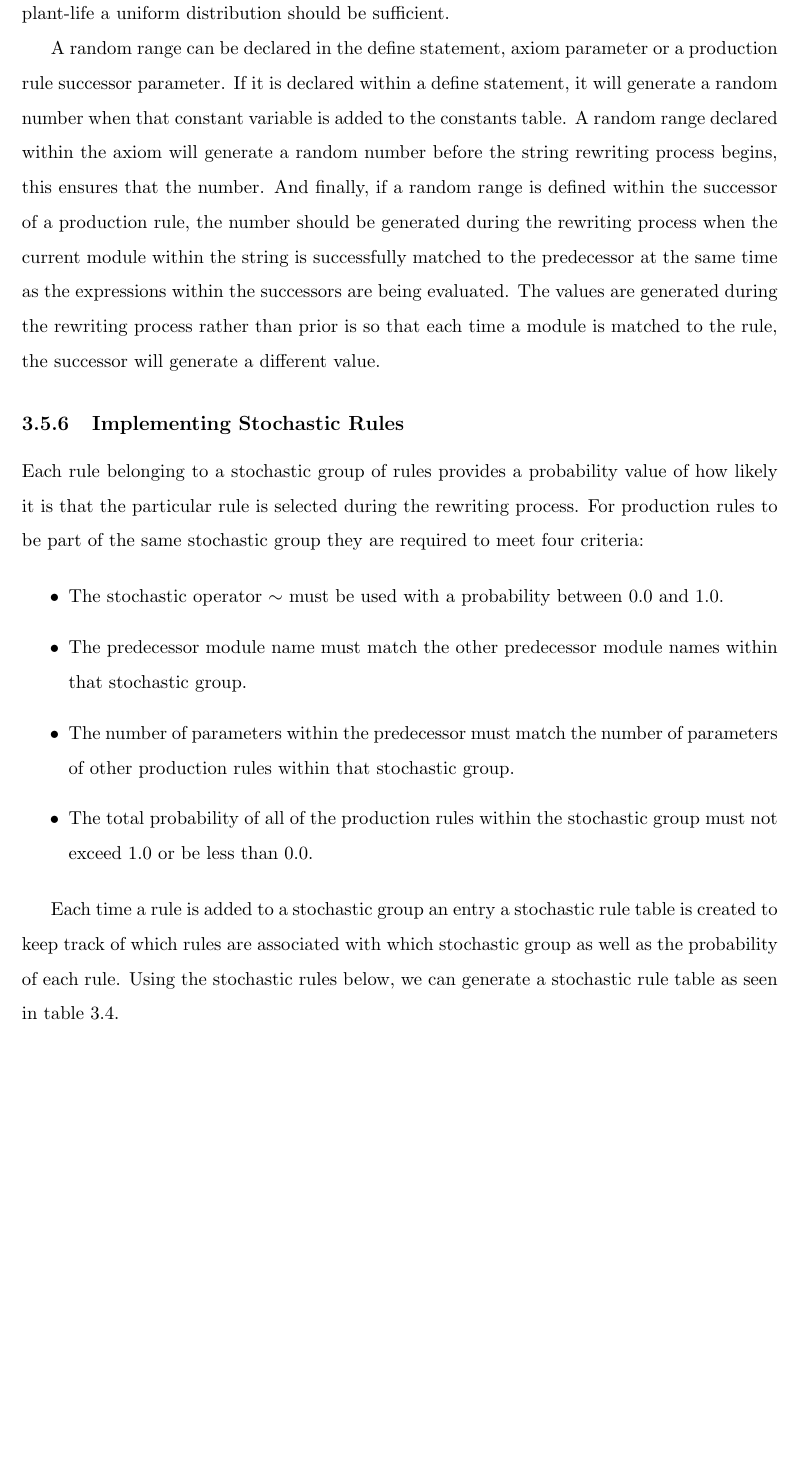
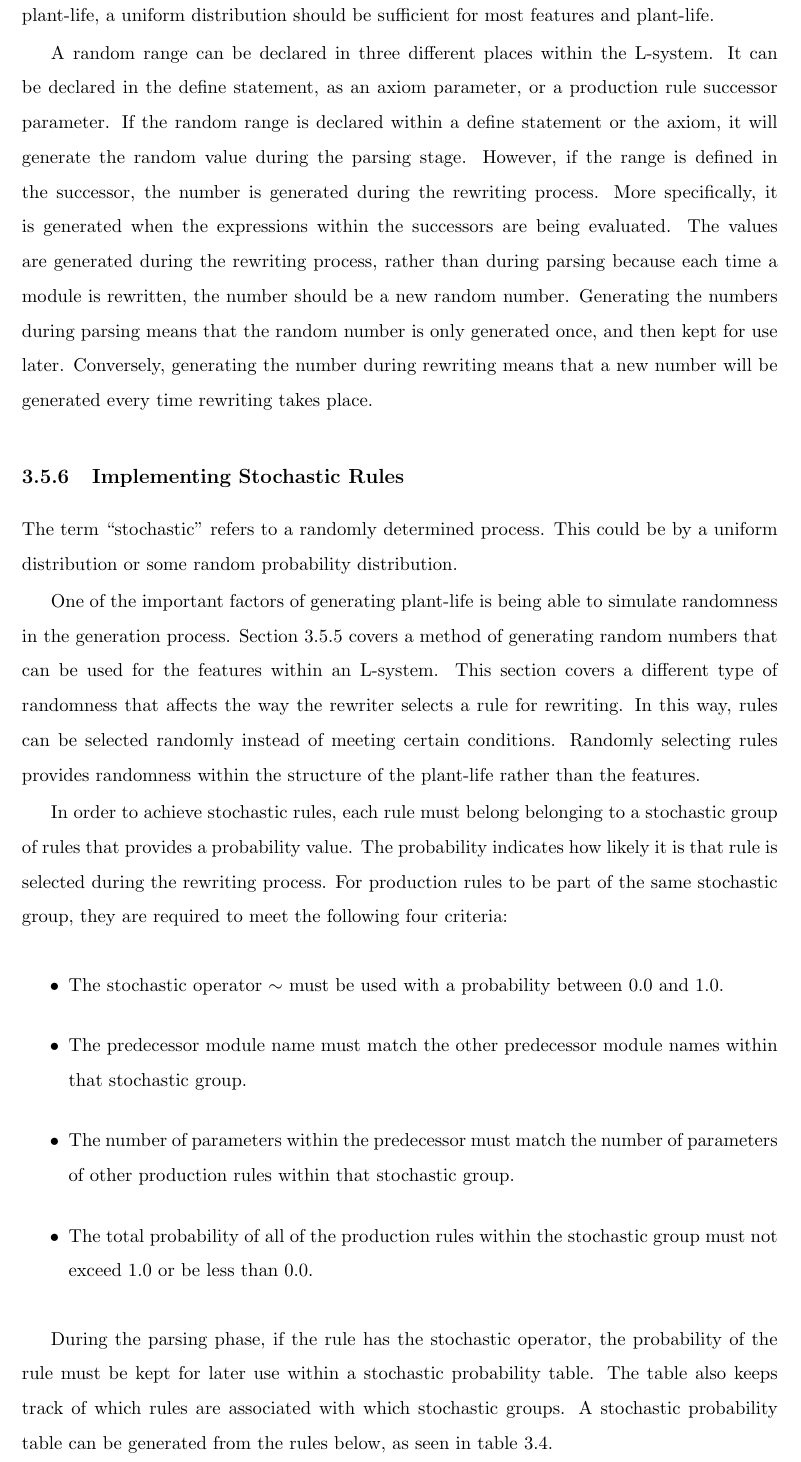
Before and after one commit to MatthewCrankshaw/L-SystemDocumentation, a LaTeX thesis (Thesis.tex, which reads chapters/Rewriter.tex): part of page 46 of 79, cut at the place of the change, the shorter picture padded with empty space. Compiled offline with pdfLaTeX.

Commit message:
finished proof reading random ranges and stochastics

```diff
--- a/chapters/Rewriter.tex
+++ b/chapters/Rewriter.tex
@@ -405,13 +405,17 @@ A random range provides a method of declaring a variable that represents a numbe
 \end{singlespace}
 
 \noindent
-Several other types of pseudo-random number generators can be used to generate numbers according to certain distributions; such as normal, binomial, Poisson among others. To generate plant-life a uniform distribution should be sufficient.
+Several other types of pseudo-random number generators could generate numbers according to different distributions, such as normal, binomial, Poisson, among others. When generating plant-life, a uniform distribution should be sufficient for most features and plant-life.
 
-A random range can be declared in the define statement, axiom parameter or a production rule successor parameter. If it is declared within a define statement, it will generate a random number when that constant variable is added to the constants table. A random range declared within the axiom will generate a random number before the string rewriting process begins, this ensures that the number. And finally, if a random range is defined within the successor of a production rule, the number should be generated during the rewriting process when the current module within the string is successfully matched to the predecessor at the same time as the expressions within the successors are being evaluated. The values are generated during the rewriting process rather than prior is so that each time a module is matched to the rule, the successor will generate a different value.
+A random range can be declared in three different places within the L-system. It can be declared in the define statement, as an axiom parameter, or a production rule successor parameter. If the random range is declared within a define statement or the axiom, it will generate the random value during the parsing stage. However, if the range is defined in the successor, the number is generated during the rewriting process. More specifically, it is generated when the expressions within the successors are being evaluated. The values are generated during the rewriting process, rather than during parsing because each time a module is rewritten, the number should be a new random number. Generating the numbers during parsing means that the random number is only generated once, and then kept for use later. Conversely, generating the number during rewriting means that a new number will be generated every time rewriting takes place.
 
 \subsection{Implementing Stochastic Rules} \label{stochastic rules}
 
-Each rule belonging to a stochastic group of rules provides a probability value of how likely it is that the particular rule is selected during the rewriting process. For production rules to be part of the same stochastic group they are required to meet four criteria:
+The term \say{stochastic} refers to a randomly determined process. This could be by a uniform distribution or some random probability distribution.
+
+One of the important factors of generating plant-life is being able to simulate randomness in the generation process. Section \ref{random range} covers a method of generating random numbers that can be used for the features within an L-system. This section covers a different type of randomness that affects the way the rewriter selects a rule for rewriting. In this way, rules can be selected randomly instead of meeting certain conditions. Randomly selecting rules provides randomness within the structure of the plant-life rather than the features.
+
+In order to achieve stochastic rules, each rule must belong belonging to a stochastic group of rules that provides a probability value. The probability indicates how likely it is that rule is selected during the rewriting process. For production rules to be part of the same stochastic group, they are required to meet the following four criteria:
 
 \begin{itemize}
 \item The stochastic operator $\sim$ must be used with a probability between 0.0 and 1.0.
@@ -420,7 +424,7 @@ Each rule belonging to a stochastic group of rules provides a probability value
 \item The total probability of all of the production rules within the stochastic group must not exceed 1.0 or be less than 0.0.
 \end{itemize}
 
-Each time a rule is added to a stochastic group an entry a stochastic rule table is created to keep track of which rules are associated with which stochastic group as well as the probability of each rule. Using the stochastic rules below, we can generate a stochastic rule table as seen in table \ref{stochastic table}.
+During the parsing phase, if the rule has the stochastic operator, the probability of the rule must be kept for later use within a stochastic probability table. The table also keeps track of which rules are associated with which stochastic groups. A stochastic probability table can be generated from the rules below, as seen in table \ref{stochastic table}.
 
 \begin{equation} \label{stochastic implementation example}
 \begin{aligned}
```
Also changed, not shown: chapters/Rewriter.tex (10 more changed lines), 6 other files.
